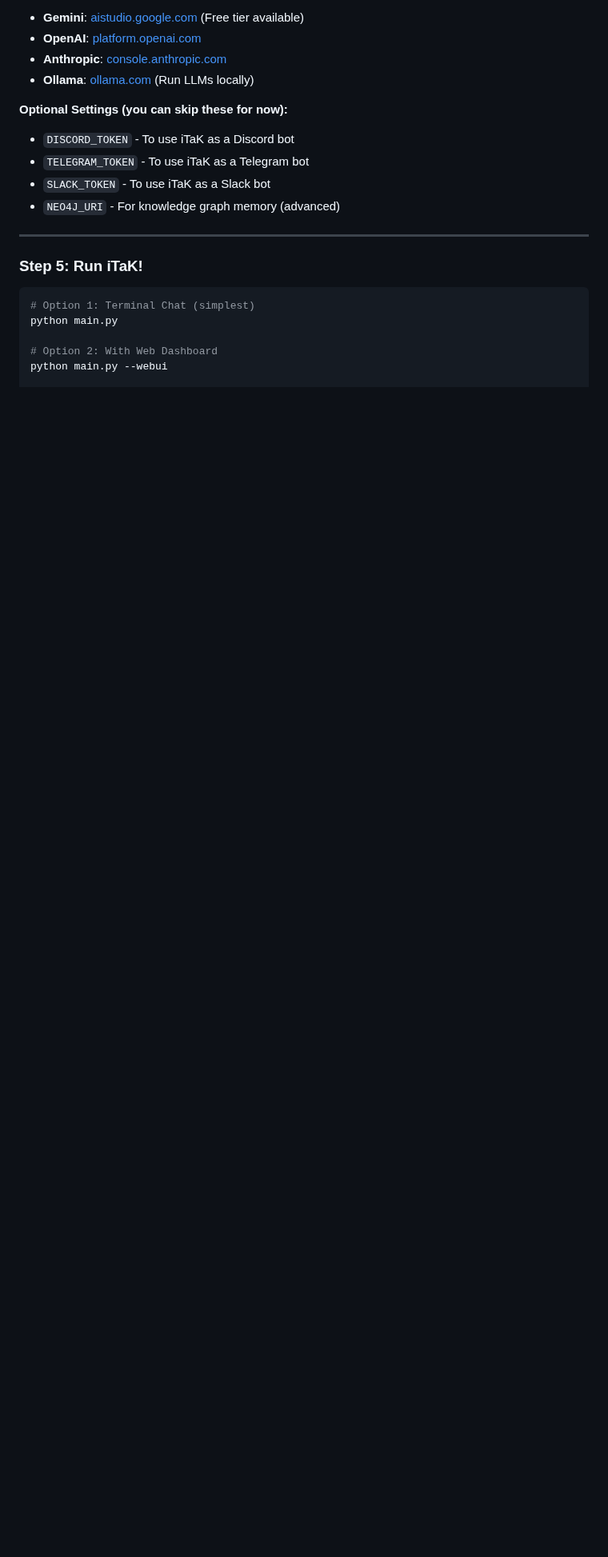
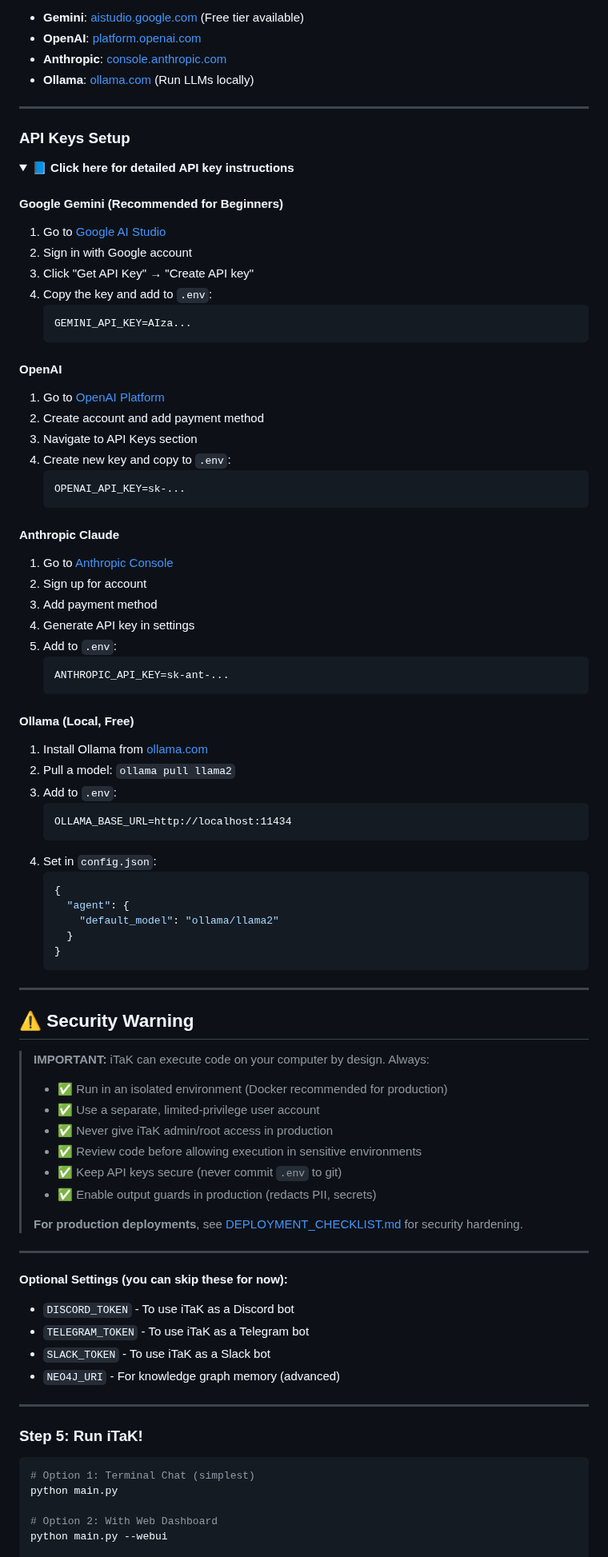
Before and after one commit to David2024patton/iTaK, a Markdown page: INSTALLATION_GUIDE.md, the part around one of its changes. Shown at 80% size. Drawn GitHub-style; folded sections open; blank space fills up the shorter version.

````diff
--- a/INSTALLATION_GUIDE.md
+++ b/INSTALLATION_GUIDE.md
@@ -120,6 +248,76 @@ OLLAMA_BASE_URL=http://localhost:11434
 - **OpenAI**: [platform.openai.com](https://platform.openai.com/)
 - **Anthropic**: [console.anthropic.com](https://console.anthropic.com/)
 - **Ollama**: [ollama.com](https://ollama.com/) (Run LLMs locally)
+
+---
+
+### API Keys Setup
+
+<details>
+<summary><b>📘 Click here for detailed API key instructions</b></summary>
+
+#### Google Gemini (Recommended for Beginners)
+1. Go to [Google AI Studio](https://aistudio.google.com/)
+2. Sign in with Google account
+3. Click "Get API Key" → "Create API key"
+4. Copy the key and add to `.env`:
+   ```
+   GEMINI_API_KEY=AIza...
+   ```
+
+#### OpenAI
+1. Go to [OpenAI Platform](https://platform.openai.com/)
+2. Create account and add payment method
+3. Navigate to API Keys section
+4. Create new key and copy to `.env`:
+   ```
+   OPENAI_API_KEY=sk-...
+   ```
+
+#### Anthropic Claude
+1. Go to [Anthropic Console](https://console.anthropic.com/)
+2. Sign up for account
+3. Add payment method
+4. Generate API key in settings
+5. Add to `.env`:
+   ```
+   ANTHROPIC_API_KEY=sk-ant-...
+   ```
+
+#### Ollama (Local, Free)
+1. Install Ollama from [ollama.com](https://ollama.com/)
+2. Pull a model: `ollama pull llama2`
+3. Add to `.env`:
+   ```
+   OLLAMA_BASE_URL=http://localhost:11434
+   ```
+4. Set in `config.json`:
+   ```json
+   {
+     "agent": {
+       "default_model": "ollama/llama2"
+     }
+   }
+   ```
+
+</details>
+
+---
+
+## ⚠️ Security Warning
+
+> **IMPORTANT:** iTaK can execute code on your computer by design. Always:
+>
+> - ✅ Run in an isolated environment (Docker recommended for production)
+> - ✅ Use a separate, limited-privilege user account
+> - ✅ Never give iTaK admin/root access in production
+> - ✅ Review code before allowing execution in sensitive environments
+> - ✅ Keep API keys secure (never commit `.env` to git)
+> - ✅ Enable output guards in production (redacts PII, secrets)
+>
+> **For production deployments**, see [DEPLOYMENT_CHECKLIST.md](DEPLOYMENT_CHECKLIST.md) for security hardening.
+
+---
 
 **Optional Settings (you can skip these for now):**
 - `DISCORD_TOKEN` - To use iTaK as a Discord bot
````
Also changed, not shown: other parts of INSTALLATION_GUIDE.md (+132 -4 lines), README.md (+32 -1 lines), iTAK_VS_AGENT_ZERO.md (added, +427 -0 lines).
